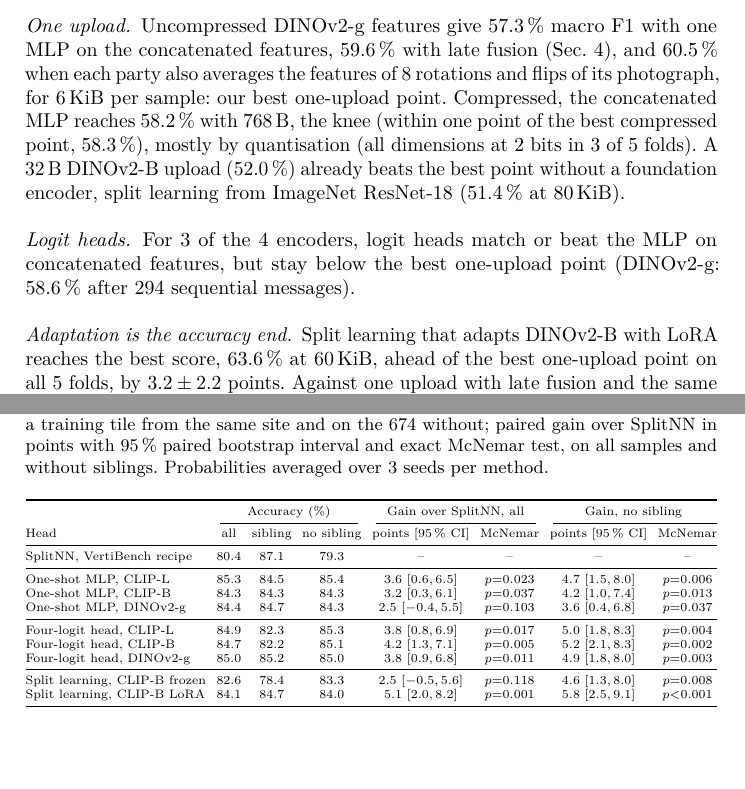
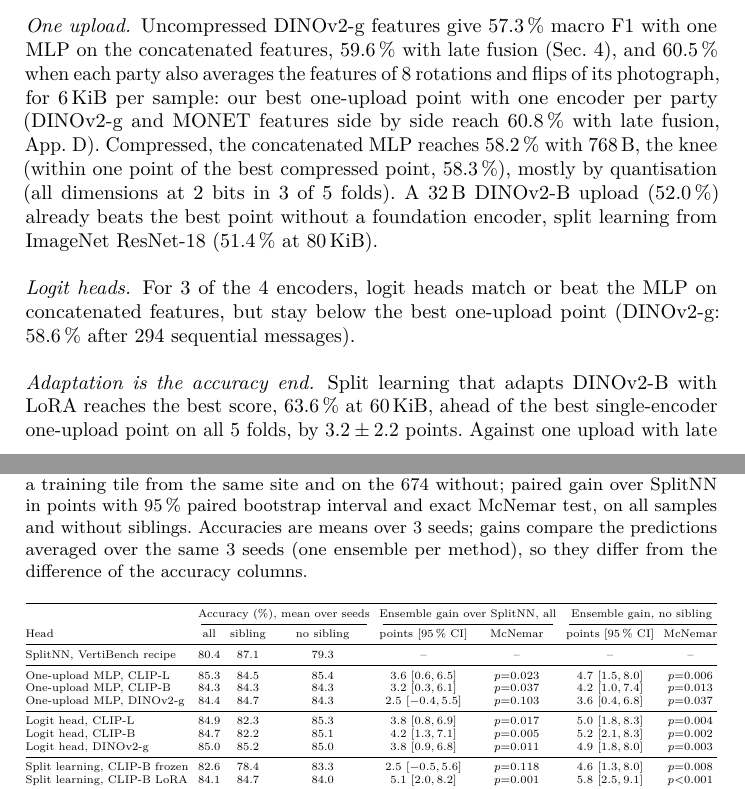
Before and after one commit to xavierxav/Simple-VFL, a LaTeX thesis (paper/src/main.tex, which reads paper/src/sec_appendix.tex, paper/src/sec_frontier.tex): two parts of pages 10 and 25 of 42, joined at a grey line, cut so that both start at the same text. Compiled offline with pdfLaTeX.

Commit message:
Reconcile text and tables: single-encoder best one-upload point on MILK10k; audit table states means vs ensemble gains
Co-Authored-By: Claude Opus 5.5 <noreply@anthropic.com>
Claude-Session: https://claude.ai/code/session_015NvCqkn4oVfWdbaxc3ZMkt

```diff
--- a/paper/src/sec_appendix.tex
+++ b/paper/src/sec_appendix.tex
@@ -107,25 +107,25 @@ The three-seed SplitNN re-run that retains test probabilities averages \auSnAll\
 The retrieval attacker of App.~\ref{app:privacy} does not owe its success to siblings: across test uploads, the label of the nearest public training image in CLIP-L space matches in \nnPubAll\,\% of the cases (\nnPubSib\,\% with known siblings, \nnPubNoSib\,\% without), and the neighbour is itself a sibling in just \nnPubIsSib\,\% of the sibling cases, about 5\,\% overall.
 
 \begin{table}[tbp]
-\caption{VertiBench audit. Test accuracy (\%) on all 785 test samples, on the \auSibN{} with a training tile from the same site and on the \auNoSibN{} without; paired gain over SplitNN in points with 95\,\% paired bootstrap interval and exact McNemar test, on all samples and without siblings. Probabilities averaged over 3 seeds per method.}\label{tab:audit}
+\caption{VertiBench audit. Test accuracy (\%) on all 785 test samples, on the \auSibN{} with a training tile from the same site and on the \auNoSibN{} without; paired gain over SplitNN in points with 95\,\% paired bootstrap interval and exact McNemar test, on all samples and without siblings. Accuracies are means over 3 seeds; gains compare the predictions averaged over the same 3 seeds (one ensemble per method), so they differ from the difference of the accuracy columns.}\label{tab:audit}
 \centering\scriptsize
 \setlength{\tabcolsep}{3pt}
 \begin{adjustbox}{max width=\linewidth}
 \begin{tabular}{@{}lccccccc@{}}
 \toprule
-& \multicolumn{3}{c}{Accuracy (\%)} & \multicolumn{2}{c}{Gain over SplitNN, all} & \multicolumn{2}{c@{}}{Gain, no sibling}\\
+& \multicolumn{3}{c}{Accuracy (\%), mean over seeds} & \multicolumn{2}{c}{Ensemble gain over SplitNN, all} & \multicolumn{2}{c@{}}{Ensemble gain, no sibling}\\
 \cmidrule(lr){2-4}\cmidrule(lr){5-6}\cmidrule(l){7-8}
 Head & all & sibling & no sibling & points [95\,\% CI] & McNemar & points [95\,\% CI] & McNemar\\
 \midrule
 SplitNN, VertiBench recipe & \auSnAll & \auSnSib & \auSnNoSib & -- & -- & -- & --\\
 \midrule
-One-shot MLP, CLIP-L & \auClipAll & \auClipSib & \auClipNoSib & $\pairSnClipDiff$ $[\pairSnClipLo,\pairSnClipHi]$ & $p\pairSnClipP$ & $\pairSnClipNoSibDiff$ $[\pairSnClipNoSibLo,\pairSnClipNoSibHi]$ & $p\pairSnClipNoSibP$\\
-One-shot MLP, CLIP-B & \auClipBAll & \auClipBSib & \auClipBNoSib & $\pairSnClipBDiff$ $[\pairSnClipBLo,\pairSnClipBHi]$ & $p\pairSnClipBP$ & $\pairSnClipBNoSibDiff$ $[\pairSnClipBNoSibLo,\pairSnClipBNoSibHi]$ & $p\pairSnClipBNoSibP$\\
-One-shot MLP, DINOv2-g & \auGAll & \auGSib & \auGNoSib & $\pairSnGDiff$ $[\pairSnGLo,\pairSnGHi]$ & $p\pairSnGP$ & $\pairSnGNoSibDiff$ $[\pairSnGNoSibLo,\pairSnGNoSibHi]$ & $p\pairSnGNoSibP$\\
+One-upload MLP, CLIP-L & \auClipAll & \auClipSib & \auClipNoSib & $\pairSnClipDiff$ $[\pairSnClipLo,\pairSnClipHi]$ & $p\pairSnClipP$ & $\pairSnClipNoSibDiff$ $[\pairSnClipNoSibLo,\pairSnClipNoSibHi]$ & $p\pairSnClipNoSibP$\\
+One-upload MLP, CLIP-B & \auClipBAll & \auClipBSib & \auClipBNoSib & $\pairSnClipBDiff$ $[\pairSnClipBLo,\pairSnClipBHi]$ & $p\pairSnClipBP$ & $\pairSnClipBNoSibDiff$ $[\pairSnClipBNoSibLo,\pairSnClipBNoSibHi]$ & $p\pairSnClipBNoSibP$\\
+One-upload MLP, DINOv2-g & \auGAll & \auGSib & \auGNoSib & $\pairSnGDiff$ $[\pairSnGLo,\pairSnGHi]$ & $p\pairSnGP$ & $\pairSnGNoSibDiff$ $[\pairSnGNoSibLo,\pairSnGNoSibHi]$ & $p\pairSnGNoSibP$\\
 \midrule
-Four-logit head, CLIP-L & \auLgClipAll & \auLgClipSib & \auLgClipNoSib & $\pairSnLgClipDiff$ $[\pairSnLgClipLo,\pairSnLgClipHi]$ & $p\pairSnLgClipP$ & $\pairSnLgClipNoSibDiff$ $[\pairSnLgClipNoSibLo,\pairSnLgClipNoSibHi]$ & $p\pairSnLgClipNoSibP$\\
-Four-logit head, CLIP-B & \auLgClipBAll & \auLgClipBSib & \auLgClipBNoSib & $\pairSnLgClipBDiff$ $[\pairSnLgClipBLo,\pairSnLgClipBHi]$ & $p\pairSnLgClipBP$ & $\pairSnLgClipBNoSibDiff$ $[\pairSnLgClipBNoSibLo,\pairSnLgClipBNoSibHi]$ & $p\pairSnLgClipBNoSibP$\\
-Four-logit head, DINOv2-g & \auLgGAll & \auLgGSib & \auLgGNoSib & $\pairSnLgGDiff$ $[\pairSnLgGLo,\pairSnLgGHi]$ & $p\pairSnLgGP$ & $\pairSnLgGNoSibDiff$ $[\pairSnLgGNoSibLo,\pairSnLgGNoSibHi]$ & $p\pairSnLgGNoSibP$\\
+Logit head, CLIP-L & \auLgClipAll & \auLgClipSib & \auLgClipNoSib & $\pairSnLgClipDiff$ $[\pairSnLgClipLo,\pairSnLgClipHi]$ & $p\pairSnLgClipP$ & $\pairSnLgClipNoSibDiff$ $[\pairSnLgClipNoSibLo,\pairSnLgClipNoSibHi]$ & $p\pairSnLgClipNoSibP$\\
+Logit head, CLIP-B & \auLgClipBAll & \auLgClipBSib & \auLgClipBNoSib & $\pairSnLgClipBDiff$ $[\pairSnLgClipBLo,\pairSnLgClipBHi]$ & $p\pairSnLgClipBP$ & $\pairSnLgClipBNoSibDiff$ $[\pairSnLgClipBNoSibLo,\pairSnLgClipBNoSibHi]$ & $p\pairSnLgClipBNoSibP$\\
+Logit head, DINOv2-g & \auLgGAll & \auLgGSib & \auLgGNoSib & $\pairSnLgGDiff$ $[\pairSnLgGLo,\pairSnLgGHi]$ & $p\pairSnLgGP$ & $\pairSnLgGNoSibDiff$ $[\pairSnLgGNoSibLo,\pairSnLgGNoSibHi]$ & $p\pairSnLgGNoSibP$\\
 \midrule
 Split learning, CLIP-B frozen & \auSplitFrozenAll & \auSplitFrozenSib & \auSplitFrozenNoSib & $\pairSnSplitFrozenDiff$ $[\pairSnSplitFrozenLo,\pairSnSplitFrozenHi]$ & $p\pairSnSplitFrozenP$ & $\pairSnSplitFrozenNoSibDiff$ $[\pairSnSplitFrozenNoSibLo,\pairSnSplitFrozenNoSibHi]$ & $p\pairSnSplitFrozenNoSibP$\\
 Split learning, CLIP-B LoRA & \auLoraAll & \auLoraSib & \auLoraNoSib & $\pairSnLoraDiff$ $[\pairSnLoraLo,\pairSnLoraHi]$ & $p\pairSnLoraP$ & $\pairSnLoraNoSibDiff$ $[\pairSnLoraNoSibLo,\pairSnLoraNoSibHi]$ & $p\pairSnLoraNoSibP$\\
--- a/paper/src/sec_frontier.tex
+++ b/paper/src/sec_frontier.tex
@@ -44,13 +44,13 @@ Logit heads keep the features at the parties: each party trains a small MLP to t
 \subsection{MILK10k: adaptation pays, at a price}\label{sec:frontier-milk}\phantomsection\label{sec:exp-freeze}
 
 \paragraph{One upload.}
-Uncompressed DINOv2-g features give \frMilkLogitBestRef\,\% macro F1 with one MLP on the concatenated features, \mfGLate\,\% with late fusion (Sec.~\ref{sec:setup}), and \frMilkBestOneShot\,\% when each party also averages the features of 8 rotations and flips of its photograph, for \frMilkBestOneShotBytes{} per sample: our best one-upload point. Compressed, the concatenated MLP reaches \frMilkKnee\,\% with \frMilkKneeBytes, the knee (within one point of the best compressed point, \frMilkKneeRef\,\%), mostly by quantisation (\frMilkKneeChoice). A \frMilkBeatNonFoundBytes{} DINOv2-B upload (\frMilkBeatNonFound\,\%) already beats the best point without a foundation encoder, split learning from ImageNet ResNet-18 (\frMilkBestNonFound\,\% at \frMilkBestNonFoundBytes).
+Uncompressed DINOv2-g features give \frMilkLogitBestRef\,\% macro F1 with one MLP on the concatenated features, \mfGLate\,\% with late fusion (Sec.~\ref{sec:setup}), and \frMilkBestOneShot\,\% when each party also averages the features of 8 rotations and flips of its photograph, for \frMilkBestOneShotBytes{} per sample: our best one-upload point with one encoder per party (DINOv2-g and MONET features side by side reach \mfGMLate\,\% with late fusion, App.~\ref{app:milk}). Compressed, the concatenated MLP reaches \frMilkKnee\,\% with \frMilkKneeBytes, the knee (within one point of the best compressed point, \frMilkKneeRef\,\%), mostly by quantisation (\frMilkKneeChoice). A \frMilkBeatNonFoundBytes{} DINOv2-B upload (\frMilkBeatNonFound\,\%) already beats the best point without a foundation encoder, split learning from ImageNet ResNet-18 (\frMilkBestNonFound\,\% at \frMilkBestNonFoundBytes).
 
 \paragraph{Logit heads.}
 For \frMilkLogitNAboveRef{} of the \frMilkLogitN{} encoders, logit heads match or beat the MLP on concatenated features, but stay below the best one-upload point (DINOv2-g: \frMilkLogitBest\,\% after \frMilkLogitBestRounds{} sequential messages).
 
 \paragraph{Adaptation is the accuracy end.}
-Split learning that adapts DINOv2-B with LoRA reaches the best score, \frMilkBest\,\% at \frMilkBestBytes{}, ahead of the best one-upload point on all \fzLoraOverBestWins{} folds, by $\fzLoraOverBest\pm\fzLoraOverBestSd$ points. Against one upload with late fusion and the same backbone, LoRA gains \fzGapViewsCb{} points with CLIP-B and \fzGapViewsB{} with DINOv2-B. Full fine-tuning does no better, and the gain over frozen bottoms depends on the training recipe (App.~\ref{app:milk}). The price is that every party must backpropagate through its encoder and stay online for the whole training. The metadata party (C) is studied in App.~\ref{app:milk}; the comparisons above use the two image parties. Why adaptation helps on dermatology images and not on Sentinel-2 composites is open; that dermoscopy is further from web-scale pre-training data is a hypothesis. Domain encoders do not close the gap: SSL4EO-S12 stays below CLIP-L on VertiBench, and BiomedCLIP and MONET below DINOv2-g on MILK10k (App.~\ref{app:vb} and~\ref{app:milk}).
+Split learning that adapts DINOv2-B with LoRA reaches the best score, \frMilkBest\,\% at \frMilkBestBytes{}, ahead of the best single-encoder one-upload point on all \fzLoraOverBestWins{} folds, by $\fzLoraOverBest\pm\fzLoraOverBestSd$ points. Against one upload with late fusion and the same backbone, LoRA gains \fzGapViewsCb{} points with CLIP-B and \fzGapViewsB{} with DINOv2-B. Full fine-tuning does no better, and the gain over frozen bottoms depends on the training recipe (App.~\ref{app:milk}). The price is that every party must backpropagate through its encoder and stay online for the whole training. The metadata party (C) is studied in App.~\ref{app:milk}; the comparisons above use the two image parties. Why adaptation helps on dermatology images and not on Sentinel-2 composites is open; that dermoscopy is further from web-scale pre-training data is a hypothesis. Domain encoders do not close the gap: SSL4EO-S12 stays below CLIP-L on VertiBench, and BiomedCLIP and MONET below DINOv2-g on MILK10k (App.~\ref{app:vb} and~\ref{app:milk}).
 
 \subsection{Messages, party compute and exposure}\label{sec:frontier-other}
 Figure~\ref{fig:frontier-axes} shows the other axes for both benchmarks. Every one-upload method sends one sequential message, since all parties upload in parallel, against hundreds for logit heads and \frVbRoundsSplitNN{} (VertiBench) or \frMilkRoundsSplitNN{} (MILK10k) for split learning. Party compute is the one axis where foundation encoders are not always cheaper: a DINOv2-g forward pass costs more than training a SplitNN bottom, but smaller encoders beat the best ResNet split learning with far less compute (DINOv2-S on VertiBench, \frVbGflopsMatchAcc\,\% with \frVbGflopsRatio{} times fewer GFLOPs; compressed CLIP-B on MILK10k, \frMilkGflopsMatchAcc\,\% with \frMilkGflopsRatio{} times fewer), and on VertiBench ImageNet ResNets with PCA hold \frVbNParetoGflopsNonFound{} of the \frVbNParetoGflops{} points of the compute envelope. On the exposure ranking, PCA reduces the accuracy cost of DP, and the encrypted ridge is the least exposed point, at up to \frVbHeBest\,\% on VertiBench and \frMilkHeBest\,\% on MILK10k (Sec.~\ref{sec:server}).
```
